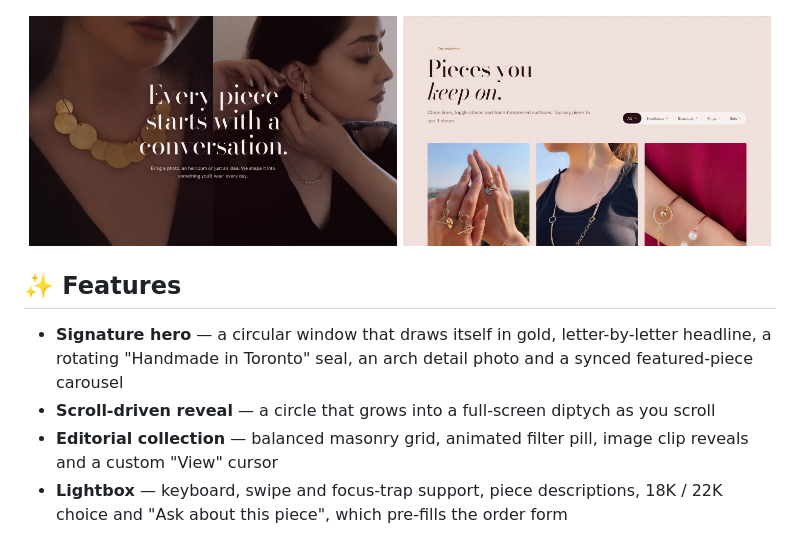
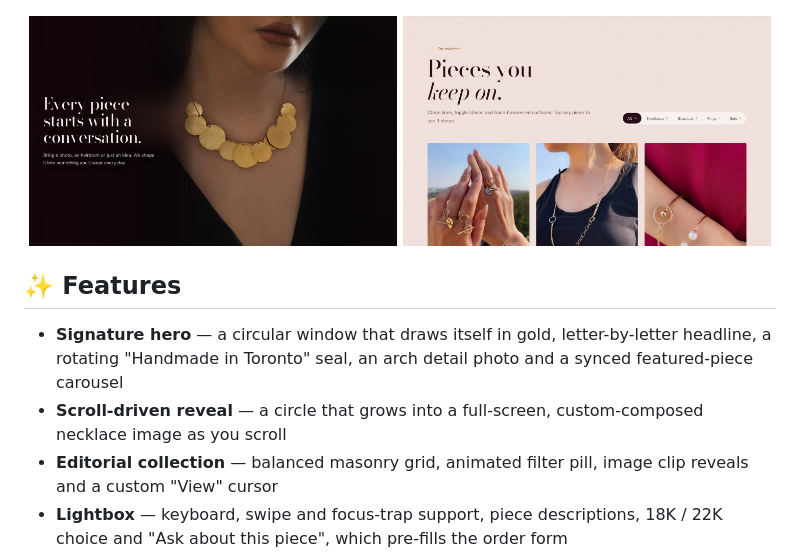
Before and after one commit to miladmo68/zarsa2, a Markdown page: README.md, the part around the change. Rendered like a GitHub page; pictures changed too: .github/reveal.jpg.

```diff
--- a/README.md
+++ b/README.md
@@ -24,7 +24,7 @@ A luxury, motion-rich website for a Toronto fine-jewelry atelier: an editorial c
 ## ✨ Features
 
 - **Signature hero** — a circular window that draws itself in gold, letter-by-letter headline, a rotating "Handmade in Toronto" seal, an arch detail photo and a synced featured-piece carousel
-- **Scroll-driven reveal** — a circle that grows into a full-screen diptych as you scroll
+- **Scroll-driven reveal** — a circle that grows into a full-screen, custom-composed necklace image as you scroll
 - **Editorial collection** — balanced masonry grid, animated filter pill, image clip reveals and a custom "View" cursor
 - **Lightbox** — keyboard, swipe and focus-trap support, piece descriptions, 18K / 22K choice and "Ask about this piece", which pre-fills the order form
 - **Saved pieces** — heart any piece; your saved list shows in the nav and is sent with your request
```
Also changed, not shown: assets/reveal-wide.jpg (added), 5 other files.
